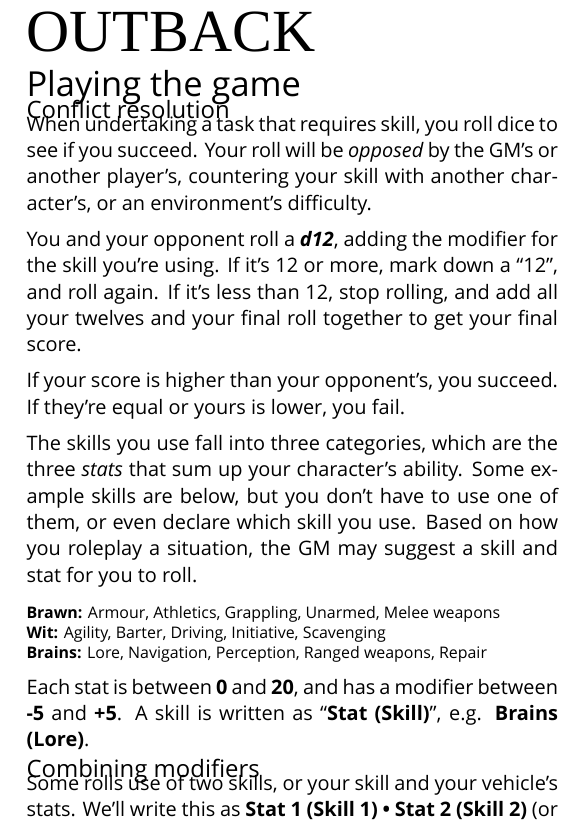
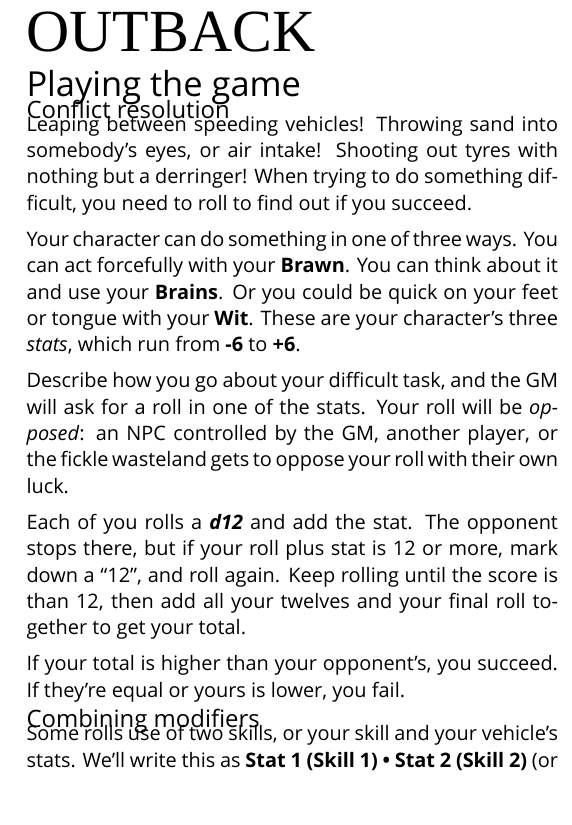
Before and after one commit to apaleslimghost/Outback, a LaTeX document (outback-basic-and-extended.tex, which reads sections/resolution.tex): part of one column of page 1 of 5, cut so that both start at the same text. Compiled offline with XeLaTeX; a missing font is replaced by an installed copy or a similar font.

Commit message:
reword resolution section

```diff
--- a/sections/resolution.tex
+++ b/sections/resolution.tex
@@ -1,13 +1,11 @@
 % !TEX root = ../outback-basic-and-extended.tex
 
-When undertaking a task that requires skill, you roll dice to see if you succeed. Your roll will be \emph{opposed} by the GM's or another player's, countering your skill with another character's, or an environment's difficulty.
+Leaping between speeding vehicles! Throwing sand into somebody's eyes, or air intake! Shooting out tyres with nothing but a derringer! When trying to do something difficult, you need to roll to find out if you succeed.
 
-You and your opponent roll a \die{d12}, adding the modifier for the skill you're using. If it's 12 or more, mark down a ``12'', and roll again. If it’s less than 12, stop rolling, and add all your twelves and your final roll together to get your final score.
+Your character can do something in one of three ways. You can act forcefully with your \stat{Brawn}. You can think about it and use your \stat{Brains}. Or you could be quick on your feet or tongue with your \stat{Wit}. These are your character's three \emph{stats}, which run from \textbf{-6} to \textbf{+6}.
 
-If your score is higher than your opponent's, you succeed. If they're equal or yours is lower, you fail.
+Describe how you go about your difficult task, and the GM will ask for a roll in one of the stats. Your roll will be \emph{opposed}: an NPC controlled by the GM, another player, or the fickle wasteland gets to oppose your roll with their own luck.
 
-The skills you use fall into three categories, which are the three \emph{stats} that sum up your character's ability. Some example skills are below, but you don't have to use one of them, or even declare which skill you use. Based on how you roleplay a situation, the GM may suggest a skill and stat for you to roll.
+Each of you rolls a \die{d12} and add the stat. The opponent stops there, but if your roll plus stat is 12 or more, mark down a ``12'', and roll again. Keep rolling until the score is than 12, then add all your twelves and your final roll together to get your total.
 
-\input{sections/characters/skills}
-
-Each stat is between \textbf{0} and \textbf{20}, and has a modifier between \textbf{-5} and \textbf{+5}. A skill is written as ``\stat[Skill]{Stat}'', e.g. \stat[Lore]{Brains}.
+If your total is higher than your opponent's, you succeed. If they're equal or yours is lower, you fail.
```
